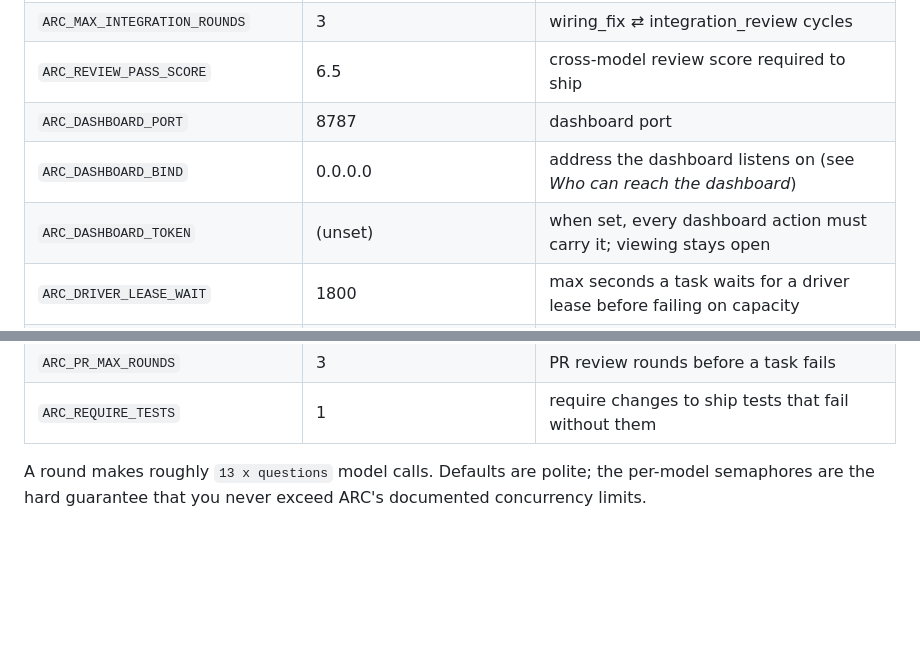
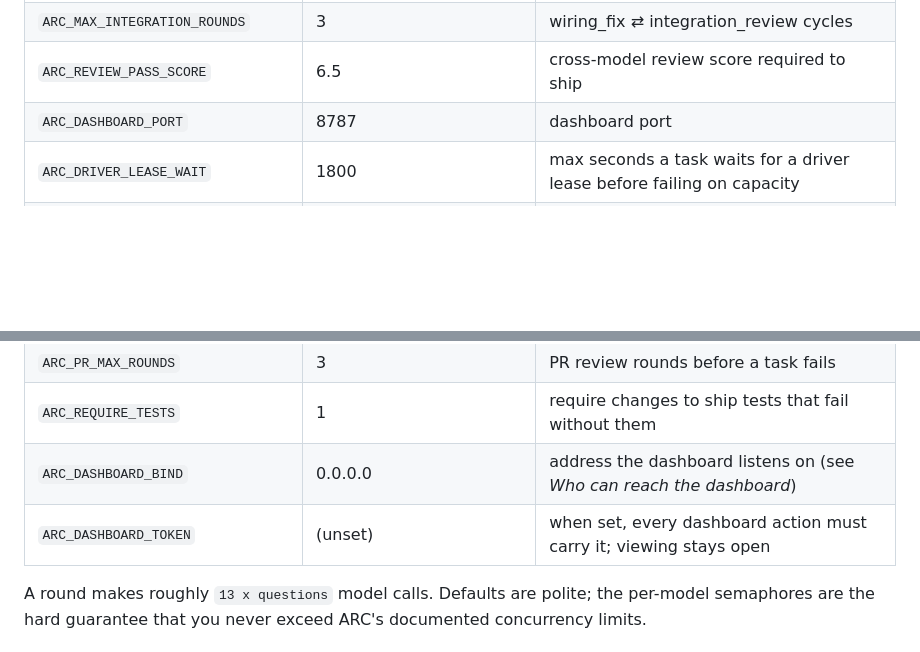
Before and after one commit to bruceblake/arc-orchestrator, a Markdown page: README.md, 2 parts joined by grey strips. GitHub-like rendering; blank space fills up the shorter version.

Commit message:
Put the two dashboard rows at the end of the tuning table
Where they were — right under ARC_DASHBOARD_PORT — is also where the
ARC_REPO_ROOT row from the CI branch goes, and two insertions at one
anchor do not merge. At the end of the table they apply cleanly in
either order.

Co-Authored-By: Claude Opus 5 <noreply@anthropic.com>

```diff
--- a/README.md
+++ b/README.md
@@ -302,8 +302,6 @@ supervisor marks orphaned rounds as failed on startup, so the DB never lies.
 | `ARC_MAX_INTEGRATION_ROUNDS` | 3 | wiring_fix ⇄ integration_review cycles |
 | `ARC_REVIEW_PASS_SCORE` | 6.5 | cross-model review score required to ship |
 | `ARC_DASHBOARD_PORT` | 8787 | dashboard port |
-| `ARC_DASHBOARD_BIND` | 0.0.0.0 | address the dashboard listens on (see *Who can reach the dashboard*) |
-| `ARC_DASHBOARD_TOKEN` | (unset) | when set, every dashboard action must carry it; viewing stays open |
 | `ARC_DRIVER_LEASE_WAIT` | 1800 | max seconds a task waits for a driver lease before failing on capacity |
 | `ARC_DRIVER_CAPACITY_BACKOFF_CAP` | 300 | max capacity-backoff sleep on a harness retry (seconds) |
 | `ARC_BASE_URL` | https://llm-api.arc.vt.edu/api/v1 | ARC API base URL |
@@ -313,6 +311,8 @@ supervisor marks orphaned rounds as failed on startup, so the DB never lies.
 | `ARC_PR_REVIEWERS` | 2 | independent PR reviewers required to approve before merge |
 | `ARC_PR_MAX_ROUNDS` | 3 | PR review rounds before a task fails |
 | `ARC_REQUIRE_TESTS` | 1 | require changes to ship tests that fail without them |
+| `ARC_DASHBOARD_BIND` | 0.0.0.0 | address the dashboard listens on (see *Who can reach the dashboard*) |
+| `ARC_DASHBOARD_TOKEN` | (unset) | when set, every dashboard action must carry it; viewing stays open |
 
 A round makes roughly `13 x questions` model calls. Defaults are polite; the
 per-model semaphores are the hard guarantee that you never exceed ARC's
```
